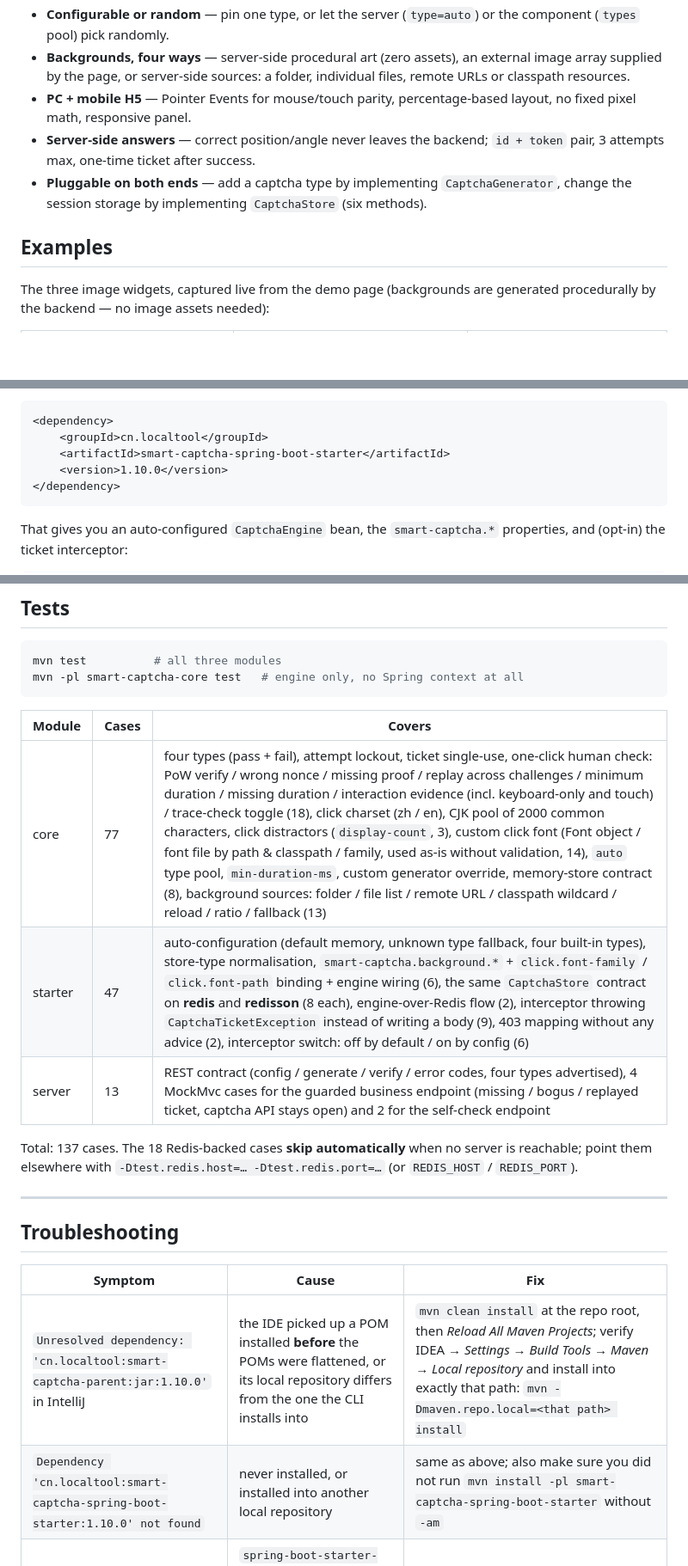
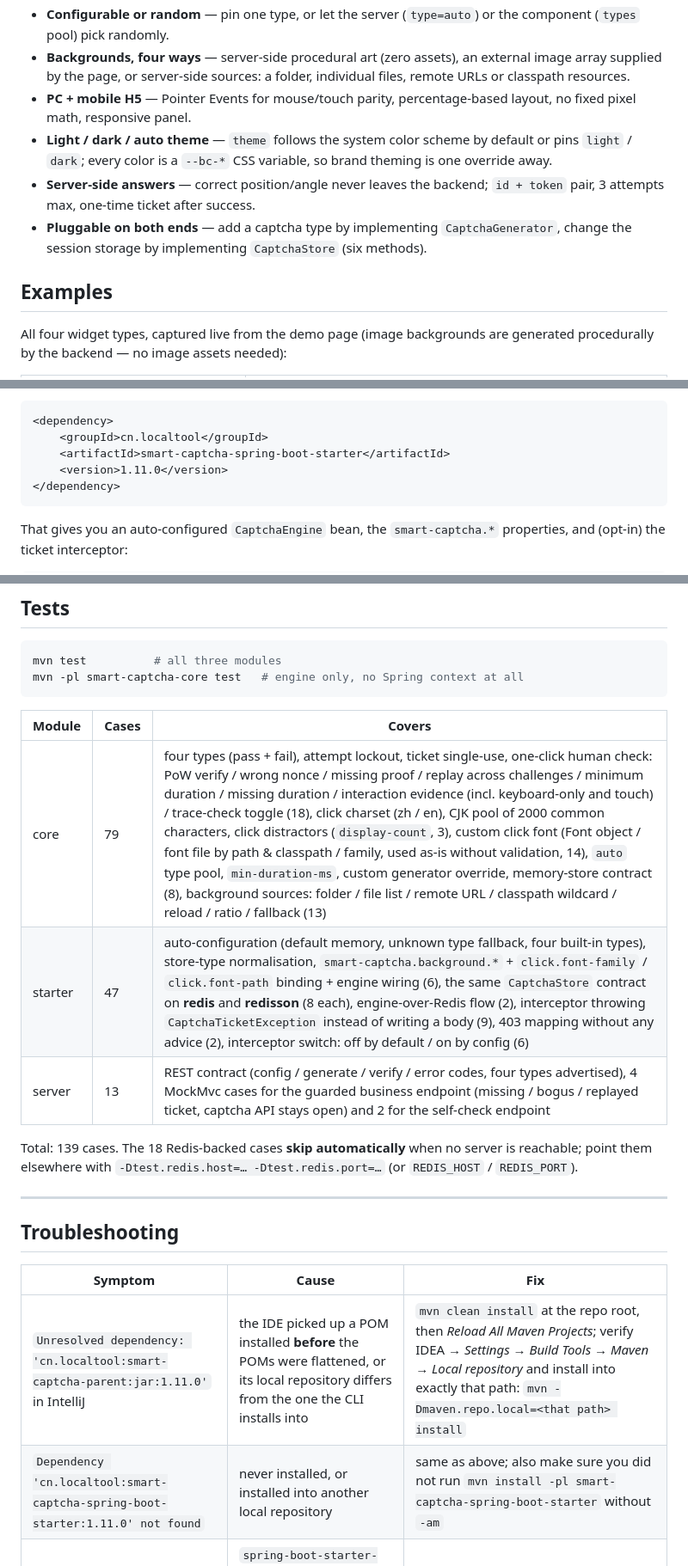
Before and after one commit to zhaovincent/Smart-Captcha, a Markdown page: README.md, 3 parts joined by grey strips. Shown at 86% size. Drawn GitHub-style; blank space fills up the shorter version.

````diff
--- a/README.md
+++ b/README.md
@@ -27,10 +27,11 @@ The Vue component is **UI-only** — it never calls an API by itself. It asks th
 - **Configurable or random** — pin one type, or let the server (`type=auto`) or the component (`types` pool) pick randomly.
 - **Backgrounds, four ways** — server-side procedural art (zero assets), an external image array supplied by the page, or server-side sources: a folder, individual files, remote URLs or classpath resources.
 - **PC + mobile H5** — Pointer Events for mouse/touch parity, percentage-based layout, no fixed pixel math, responsive panel.
+- **Light / dark / auto theme** — `theme` follows the system color scheme by default or pins `light` / `dark`; every color is a `--bc-*` CSS variable, so brand theming is one override away.
 - **Server-side answers** — correct position/angle never leaves the backend; `id + token` pair, 3 attempts max, one-time ticket after success.
 - **Pluggable on both ends** — add a captcha type by implementing `CaptchaGenerator`, change the session storage by implementing `CaptchaStore` (six methods).
 
 ## Examples
 
-The three image widgets, captured live from the demo page (backgrounds are generated procedurally by the backend — no image assets needed):
+All four widget types, captured live from the demo page (image backgrounds are generated procedurally by the backend — no image assets needed):
 
@@ -162,7 +167,7 @@ The POMs written to the local repository are **flattened** by `flatten-maven-plu
 <dependency>
     <groupId>cn.localtool</groupId>
     <artifactId>smart-captcha-spring-boot-starter</artifactId>
-    <version>1.10.0</version>
+    <version>1.11.0</version>
 </dependency>
 ```
 
@@ -622,11 +627,11 @@ mvn -pl smart-captcha-core test   # engine only, no Spring context at all
 
 | Module | Cases | Covers |
 | --- | --- | --- |
-| core | 77 | four types (pass + fail), attempt lockout, ticket single-use, one-click human check: PoW verify / wrong nonce / missing proof / replay across challenges / minimum duration / missing duration / interaction evidence (incl. keyboard-only and touch) / trace-check toggle (18), click charset (zh / en), CJK pool of 2000 common characters, click distractors (`display-count`, 3), custom click font (Font object / font file by path & classpath / family, used as-is without validation, 14), `auto` type pool, `min-duration-ms`, custom generator override, memory-store contract (8), background sources: folder / file list / remote URL / classpath wildcard / reload / ratio / fallback (13) |
+| core | 79 | four types (pass + fail), attempt lockout, ticket single-use, one-click human check: PoW verify / wrong nonce / missing proof / replay across challenges / minimum duration / missing duration / interaction evidence (incl. keyboard-only and touch) / trace-check toggle (18), click charset (zh / en), CJK pool of 2000 common characters, click distractors (`display-count`, 3), custom click font (Font object / font file by path & classpath / family, used as-is without validation, 14), `auto` type pool, `min-duration-ms`, custom generator override, memory-store contract (8), background sources: folder / file list / remote URL / classpath wildcard / reload / ratio / fallback (13) |
 | starter | 47 | auto-configuration (default memory, unknown type fallback, four built-in types), store-type normalisation, `smart-captcha.background.*` + `click.font-family` / `click.font-path` binding + engine wiring (6), the same `CaptchaStore` contract on **redis** and **redisson** (8 each), engine-over-Redis flow (2), interceptor throwing `CaptchaTicketException` instead of writing a body (9), 403 mapping without any advice (2), interceptor switch: off by default / on by config (6) |
 | server | 13 | REST contract (config / generate / verify / error codes, four types advertised), 4 MockMvc cases for the guarded business endpoint (missing / bogus / replayed ticket, captcha API stays open) and 2 for the self-check endpoint |
 
-Total: 137 cases. The 18 Redis-backed cases **skip automatically** when no server is reachable; point them elsewhere with `-Dtest.redis.host=… -Dtest.redis.port=…` (or `REDIS_HOST` / `REDIS_PORT`).
+Total: 139 cases. The 18 Redis-backed cases **skip automatically** when no server is reachable; point them elsewhere with `-Dtest.redis.host=… -Dtest.redis.port=…` (or `REDIS_HOST` / `REDIS_PORT`).
 
 ---
 
@@ -634,8 +639,8 @@ Total: 137 cases. The 18 Redis-backed cases **skip automatically** when no serve
 
 | Symptom | Cause | Fix |
 | --- | --- | --- |
-| `Unresolved dependency: 'cn.localtool:smart-captcha-parent:jar:1.10.0'` in IntelliJ | the IDE picked up a POM installed **before** the POMs were flattened, or its local repository differs from the one the CLI installs into | `mvn clean install` at the repo root, then *Reload All Maven Projects*; verify IDEA → *Settings → Build Tools → Maven → Local repository* and install into exactly that path: `mvn -Dmaven.repo.local=<that path> install` |
-| `Dependency 'cn.localtool:smart-captcha-spring-boot-starter:1.10.0' not found` | never installed, or installed into another local repository | same as above; also make sure you did not run `mvn install -pl smart-captcha-spring-boot-starter` without `-am` |
+| `Unresolved dependency: 'cn.localtool:smart-captcha-parent:jar:1.11.0'` in IntelliJ | the IDE picked up a POM installed **before** the POMs were flattened, or its local repository differs from the one the CLI installs into | `mvn clean install` at the repo root, then *Reload All Maven Projects*; verify IDEA → *Settings → Build Tools → Maven → Local repository* and install into exactly that path: `mvn -Dmaven.repo.local=<that path> install` |
+| `Dependency 'cn.localtool:smart-captcha-spring-boot-starter:1.11.0' not found` | never installed, or installed into another local repository | same as above; also make sure you did not run `mvn install -pl smart-captcha-spring-boot-starter` without `-am` |
 | `NoClassDefFoundError: …CaptchaInterceptor` / Redis store missing | `spring-boot-starter-web`, `spring-boot-starter-data-redis` and `redisson` are **optional** dependencies of the starter | add the ones you actually use to your own project |
 
 ---
````
Also changed, not shown: other parts of README.md (+11 -7 lines), README.zh-CN.md (+19 -15 lines), docs/images/banner-2x1-en.png, docs/images/banner-2x1-zh.png.
